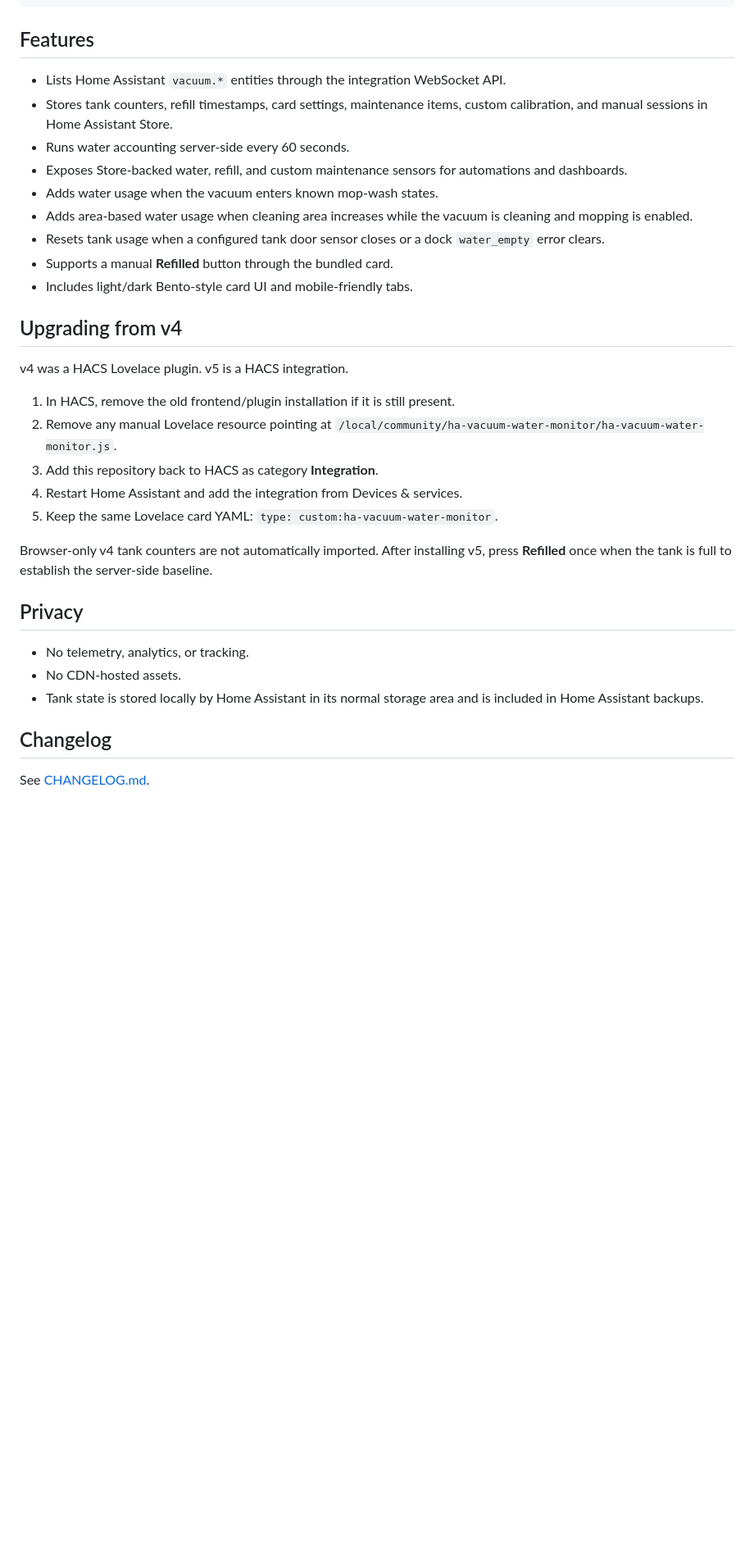
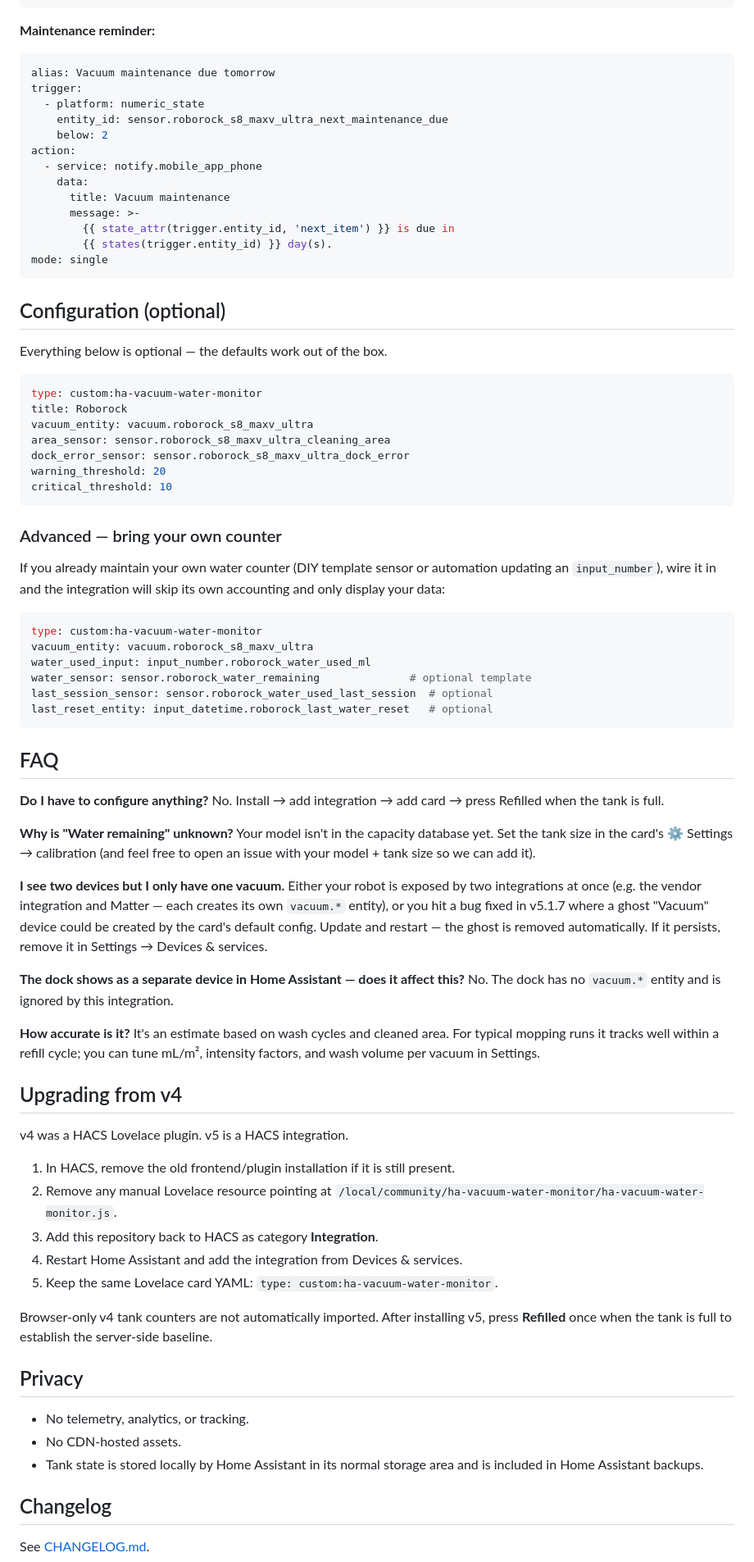
Before and after one commit to MacSiem/ha-vacuum-water-monitor, a Markdown page: README.md, the part around one of its changes. Shown at 82% size. Drawn GitHub-style; blank space fills up the shorter version.

````diff
--- a/README.md
+++ b/README.md
@@ -97,35 +119,98 @@ action:
 mode: single
 ```
 
-## Features
+**Maintenance reminder:**
 
-- Lists Home Assistant `vacuum.*` entities through the integration WebSocket API.
-- Stores tank counters, refill timestamps, card settings, maintenance items, custom calibration, and manual sessions in Home Assistant Store.
-- Runs water accounting server-side every 60 seconds.
-- Exposes Store-backed water, refill, and custom maintenance sensors for automations and dashboards.
-- Adds water usage when the vacuum enters known mop-wash states.
-- Adds area-based water usage when cleaning area increases while the vacuum is cleaning and mopping is enabled.
-- Resets tank usage when a configured tank door sensor closes or a dock `water_empty` error clears.
-- Supports a manual **Refilled** button through the bundled card.
-- Includes light/dark Bento-style card UI and mobile-friendly tabs.
+```yaml
+alias: Vacuum maintenance due tomorrow
+trigger:
+  - platform: numeric_state
+    entity_id: sensor.roborock_s8_maxv_ultra_next_maintenance_due
+    below: 2
+action:
+  - service: notify.mobile_app_phone
+    data:
+      title: Vacuum maintenance
+      message: >-
+        {{ state_attr(trigger.entity_id, 'next_item') }} is due in
+        {{ states(trigger.entity_id) }} day(s).
+mode: single
+```
+
+## Configuration (optional)
+
+Everything below is optional — the defaults work out of the box.
+
+```yaml
+type: custom:ha-vacuum-water-monitor
+title: Roborock
+vacuum_entity: vacuum.roborock_s8_maxv_ultra
+area_sensor: sensor.roborock_s8_maxv_ultra_cleaning_area
+dock_error_sensor: sensor.roborock_s8_maxv_ultra_dock_error
+warning_threshold: 20
+critical_threshold: 10
+```
+
+### Advanced — bring your own counter
+
+If you already maintain your own water counter (DIY template sensor or automation updating
+an `input_number`), wire it in and the integration will skip its own accounting and only
+display your data:
+
+```yaml
+type: custom:ha-vacuum-water-monitor
+vacuum_entity: vacuum.roborock_s8_maxv_ultra
+water_used_input: input_number.roborock_water_used_ml
+water_sensor: sensor.roborock_water_remaining              # optional template
+last_session_sensor: sensor.roborock_water_used_last_session  # optional
+last_reset_entity: input_datetime.roborock_last_water_reset   # optional
+```
+
+## FAQ
+
+**Do I have to configure anything?**
+No. Install → add integration → add card → press Refilled when the tank is full.
+
+**Why is "Water remaining" unknown?**
+Your model isn't in the capacity database yet. Set the tank size in the card's
+⚙️ Settings → calibration (and feel free to open an issue with your model + tank size so
+we can add it).
+
+**I see two devices but I only have one vacuum.**
+Either your robot is exposed by two integrations at once (e.g. the vendor integration and
+Matter — each creates its own `vacuum.*` entity), or you hit a bug fixed in v5.1.7 where a
+ghost "Vacuum" device could be created by the card's default config. Update and restart —
+the ghost is removed automatically. If it persists, remove it in Settings →
+Devices & services.
+
+**The dock shows as a separate device in Home Assistant — does it affect this?**
+No. The dock has no `vacuum.*` entity and is ignored by this integration.
+
+**How accurate is it?**
+It's an estimate based on wash cycles and cleaned area. For typical mopping runs it tracks
+well within a refill cycle; you can tune mL/m², intensity factors, and wash volume per
+vacuum in Settings.
 
 ## Upgrading from v4
 
 v4 was a HACS Lovelace plugin. v5 is a HACS integration.
 
 1. In HACS, remove the old frontend/plugin installation if it is still present.
-2. Remove any manual Lovelace resource pointing at `/local/community/ha-vacuum-water-monitor/ha-vacuum-water-monitor.js`.
+2. Remove any manual Lovelace resource pointing at
+   `/local/community/ha-vacuum-water-monitor/ha-vacuum-water-monitor.js`.
 3. Add this repository back to HACS as category **Integration**.
 4. Restart Home Assistant and add the integration from Devices & services.
 5. Keep the same Lovelace card YAML: `type: custom:ha-vacuum-water-monitor`.
 
-Browser-only v4 tank counters are not automatically imported. After installing v5, press **Refilled** once when the tank is full to establish the server-side baseline.
+Browser-only v4 tank counters are not automatically imported. After installing v5, press
+**Refilled** once when the tank is full to establish the server-side baseline.
 
 ## Privacy
 
 - No telemetry, analytics, or tracking.
 - No CDN-hosted assets.
-- Tank state is stored locally by Home Assistant in its normal storage area and is included in Home Assistant backups.
+- Tank state is stored locally by Home Assistant in its normal storage area and is included
+  in Home Assistant backups.
 
 ## Changelog
 
````
Also changed, not shown: other parts of README.md (+76 -54 lines), CHANGELOG.md (+20 -0 lines), docs/screenshots/card-settings.png (added), docs/screenshots/card-water-dark.png (added), docs/screenshots/card-water-light.png (added), 11 other files.
